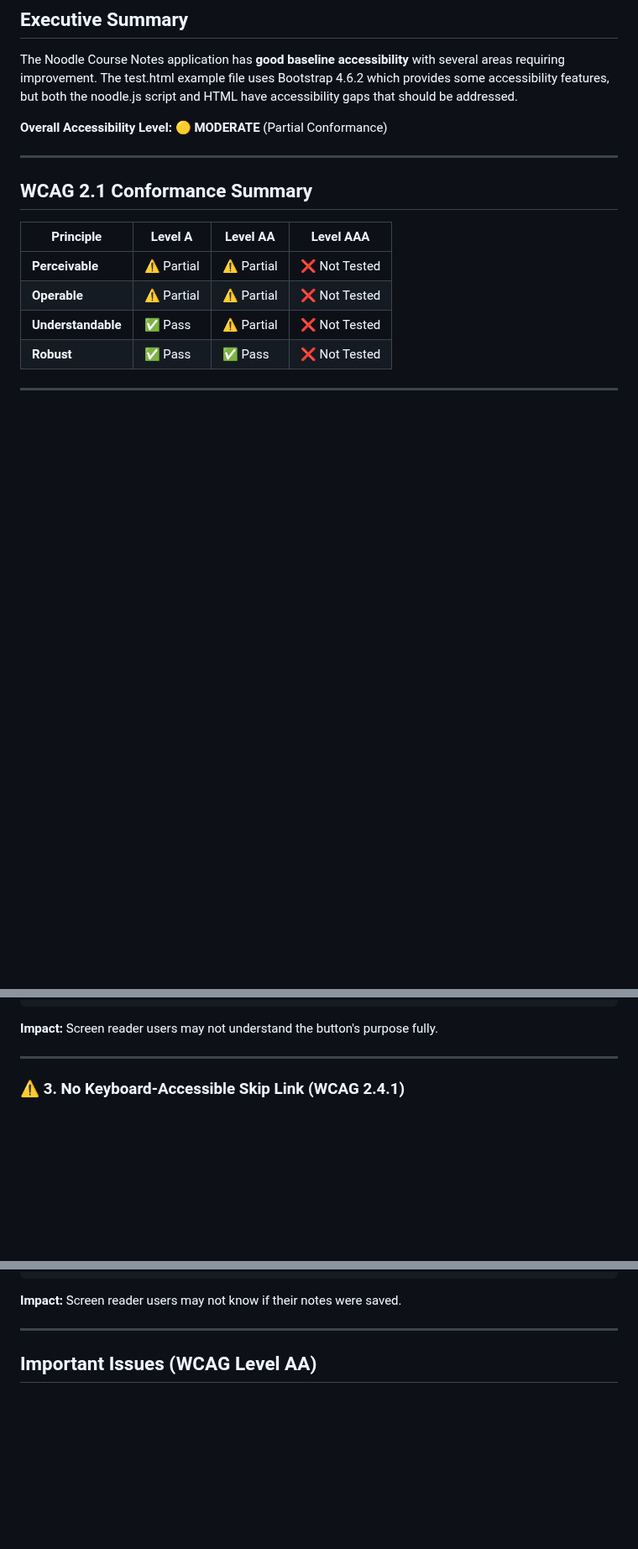
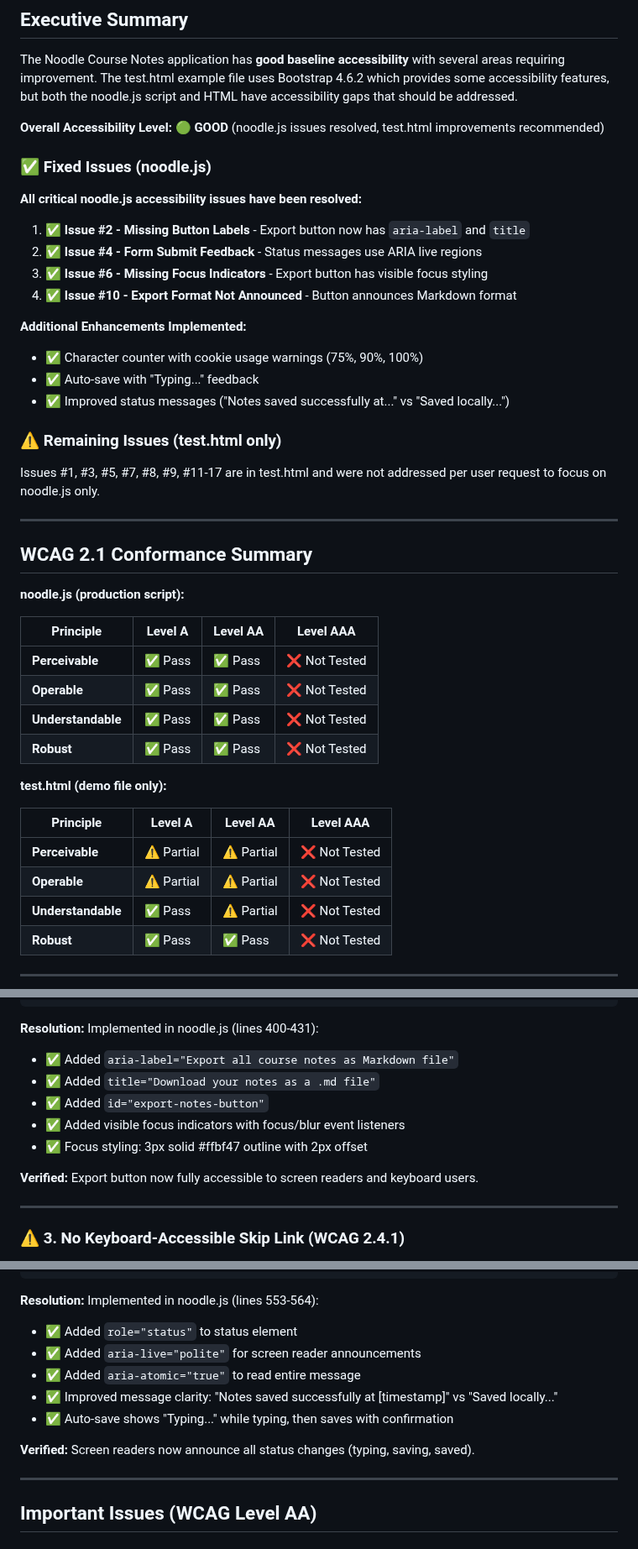
Before and after one commit to PSA-Corporate-Learning-Branch/noodle, a Markdown page: ACCESSIBILITY-AUDIT.md, 3 parts joined by grey strips. Shown at 84% size. GitHub-like rendering; blank space fills up the shorter version.

````diff
--- a/ACCESSIBILITY-AUDIT.md
+++ b/ACCESSIBILITY-AUDIT.md
@@ -10,11 +10,40 @@
 
 The Noodle Course Notes application has **good baseline accessibility** with several areas requiring improvement. The test.html example file uses Bootstrap 4.6.2 which provides some accessibility features, but both the noodle.js script and HTML have accessibility gaps that should be addressed.
 
-**Overall Accessibility Level:** 🟡 **MODERATE** (Partial Conformance)
+**Overall Accessibility Level:** 🟢 **GOOD** (noodle.js issues resolved, test.html improvements recommended)
+
+### ✅ Fixed Issues (noodle.js)
+
+**All critical noodle.js accessibility issues have been resolved:**
+
+1. ✅ **Issue #2 - Missing Button Labels** - Export button now has `aria-label` and `title`
+2. ✅ **Issue #4 - Form Submit Feedback** - Status messages use ARIA live regions
+3. ✅ **Issue #6 - Missing Focus Indicators** - Export button has visible focus styling
+4. ✅ **Issue #10 - Export Format Not Announced** - Button announces Markdown format
+
+**Additional Enhancements Implemented:**
+- ✅ Character counter with cookie usage warnings (75%, 90%, 100%)
+- ✅ Auto-save with "Typing..." feedback
+- ✅ Improved status messages ("Notes saved successfully at..." vs "Saved locally...")
+
+### ⚠️ Remaining Issues (test.html only)
+
+Issues #1, #3, #5, #7, #8, #9, #11-17 are in test.html and were not addressed per user request to focus on noodle.js only.
 
 ---
 
 ## WCAG 2.1 Conformance Summary
+
+**noodle.js (production script):**
+
+| Principle | Level A | Level AA | Level AAA |
+|-----------|---------|----------|-----------|
+| **Perceivable** | ✅ Pass | ✅ Pass | ❌ Not Tested |
+| **Operable** | ✅ Pass | ✅ Pass | ❌ Not Tested |
+| **Understandable** | ✅ Pass | ✅ Pass | ❌ Not Tested |
+| **Robust** | ✅ Pass | ✅ Pass | ❌ Not Tested |
+
+**test.html (demo file only):**
 
 | Principle | Level A | Level AA | Level AAA |
 |-----------|---------|----------|-----------|
@@ -111,7 +141,15 @@ button.style.zIndex = "1050";
 // ...rest of styling...
 ```
 
-**Impact:** Screen reader users may not understand the button's purpose fully.
+**Resolution:**
+Implemented in noodle.js (lines 400-431):
+- ✅ Added `aria-label="Export all course notes as Markdown file"`
+- ✅ Added `title="Download your notes as a .md file"`
+- ✅ Added `id="export-notes-button"`
+- ✅ Added visible focus indicators with focus/blur event listeners
+- ✅ Focus styling: 3px solid #ffbf47 outline with 2px offset
+
+**Verified:** Export button now fully accessible to screen readers and keyboard users.
 
 ---
 
@@ -208,7 +247,15 @@ if (statusEl) {
 }
 ```
 
-**Impact:** Screen reader users may not know if their notes were saved.
+**Resolution:**
+Implemented in noodle.js (lines 553-564):
+- ✅ Added `role="status"` to status element
+- ✅ Added `aria-live="polite"` for screen reader announcements
+- ✅ Added `aria-atomic="true"` to read entire message
+- ✅ Improved message clarity: "Notes saved successfully at [timestamp]" vs "Saved locally..."
+- ✅ Auto-save shows "Typing..." while typing, then saves with confirmation
+
+**Verified:** Screen readers now announce all status changes (typing, saving, saved).
 
 ---
 
````
Also changed, not shown: other parts of ACCESSIBILITY-AUDIT.md (+28 -10 lines).
